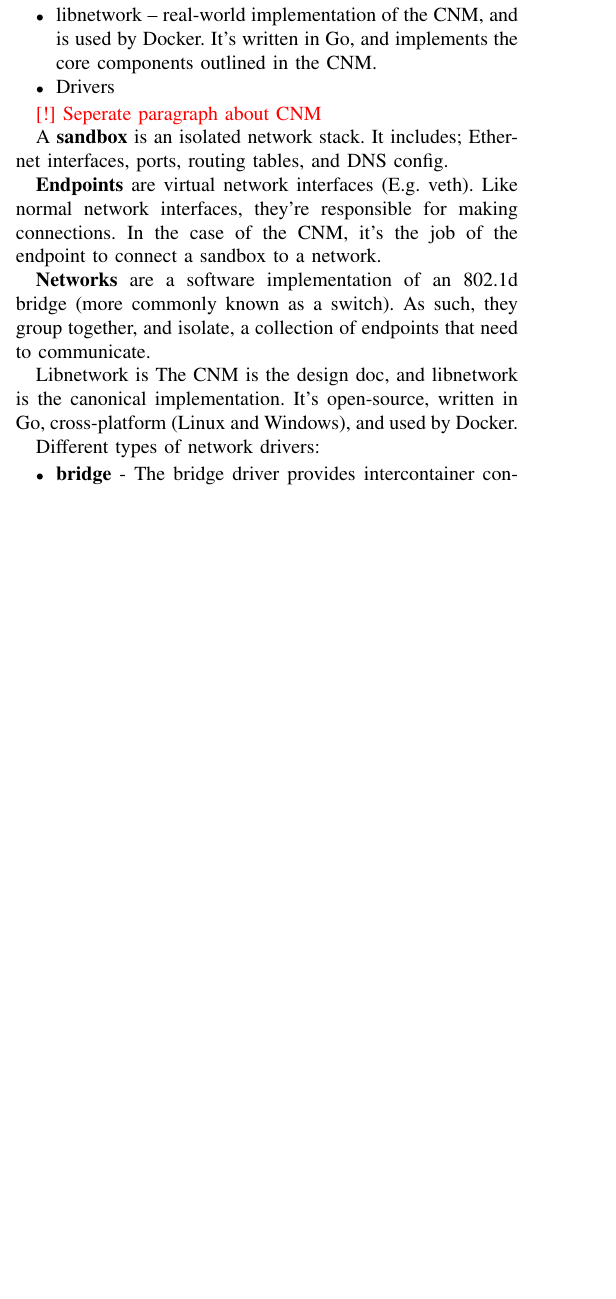
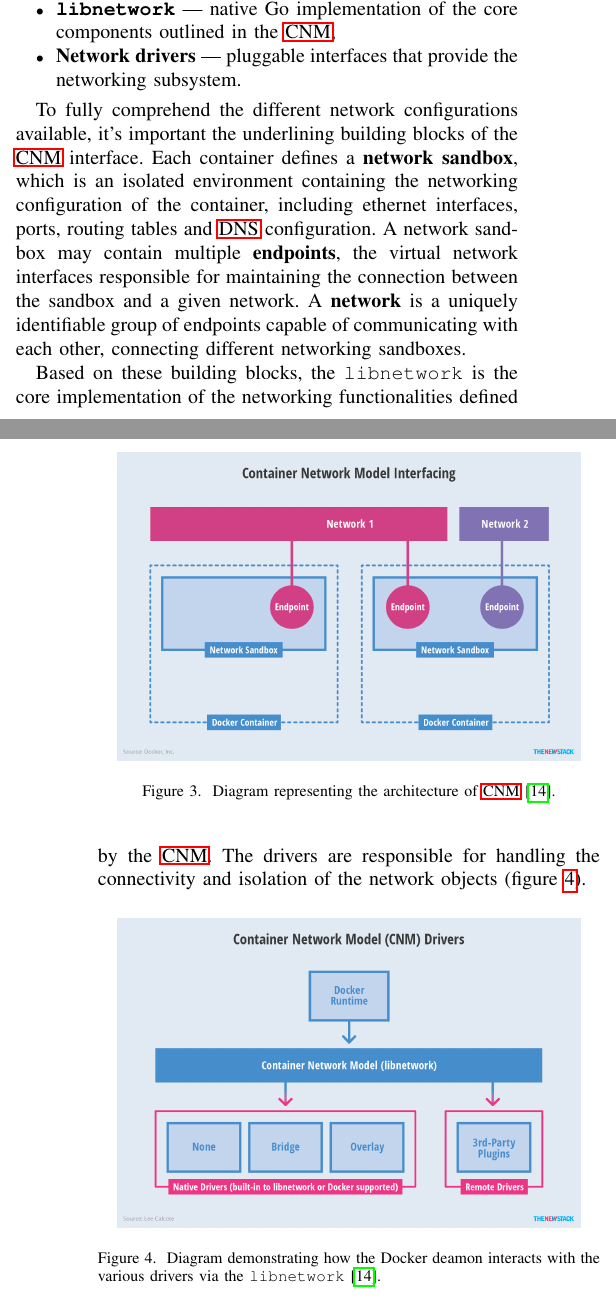
Before and after one commit to rsbguerra/CC-Docker-report, a LaTeX paper (src/main.tex, which reads sections/arch.tex): part of one column of page 2 of 3 before the commit and two parts of the columns of pages 2 and 3 of 4 after it, the two joined at a grey line, cut so that both start at the same text, the shorter picture padded with empty space. Compiled offline with pdfLaTeX; a missing font is replaced by an installed copy or a similar font; a LaTeX package or settings file that is missing is left out.

Commit message:
Finish architecture

```diff
--- a/sections/arch.tex
+++ b/sections/arch.tex
@@ -115,22 +110,29 @@
 
 \begin{itemize}
-    \item The Container Network Model (CNM) -- design specification. outlines the fundamental building blocks of a Docker network.
-    \item libnetwork -- real-world implementation of the CNM, and is used by Docker. It's written in Go, and implements the core components outlined in the CNM.
-    \item Drivers
+    \item \textbf{\ac{CNM}} --- the network's design specifications which outlines the fundamental building blocks of a docker network;
+    \item \textbf{\texttt{libnetwork}} --- native Go implementation of the core components outlined in the \ac{CNM};
+    \item \textbf{Network drivers} --- pluggable interfaces that provide the networking subsystem.
 \end{itemize}
 
-\placeholder{Seperate paragraph about CNM}
 
-A \textbf{sandbox} is an isolated network stack. It includes; Ethernet interfaces, ports, routing tables, and DNS config.
+To fully comprehend the different network configurations available, it's important the underlining building blocks of the \ac{CNM} interface. Each container defines a \textbf{network sandbox}, which is an isolated environment containing the networking configuration of the container, including ethernet interfaces, ports, routing tables and \acs{DNS} configuration. A network sandbox may contain multiple \textbf{endpoints}, the virtual network interfaces responsible for maintaining the connection between the sandbox and a given network. A \textbf{network} is a uniquely identifiable group of endpoints capable of communicating with each other, connecting different networking sandboxes.
 
-\textbf{Endpoints} are virtual network interfaces (E.g. veth). Like normal network interfaces, they're responsible for making connections. In the case of the CNM, it's the job of the endpoint to connect a sandbox to a network.
+\begin{figure}[!htb]
+    \centering
+    \includegraphics[width=0.45\textwidth]{cnm-interface.png}
+    \caption{Diagram representing the architecture of \ac{CNM} \cite{fig-src:cnm}.}
+    \label{fig:cnm-interface}
+\end{figure}
 
-\textbf{Networks} are a software implementation of an 802.1d bridge (more commonly known as a switch). As such, they group together, and isolate, a collection of endpoints that need to communicate.
+Based on these building blocks, the \texttt{libnetwork} is the core implementation of the networking functionalities defined by the \ac{CNM}. The drivers are responsible for handling the connectivity and isolation of the network objects (figure \ref{fig:cnm-drivers}).
 
-Libnetwork is The CNM is the design doc, and libnetwork is the canonical implementation. It's open-source, written in Go, cross-platform (Linux and Windows), and used by Docker.
+\begin{figure}[!htb]
+    \centering
+    \includegraphics[width=0.45\textwidth]{cnm-drivers.png}
+    \caption{Diagram demonstrating how the Docker deamon interacts with the various drivers via the \texttt{libnetwork} \cite{fig-src:cnm}.}
+    \label{fig:cnm-drivers}
+\end{figure}
 
-Different types of network drivers:
+It's possible to implement and use 3rd-party drivers, but Docker is shipped with several built-in drivers, known as native or local drivers. These being:
 
 \begin{itemize}
-    \item \textbf{bridge} - The bridge driver provides intercontainer connectivity for all containers running on the same machine. best when you need multiple containers to communicate on the same Docker host.
-    \item \textbf{host} - The host network is provided by the host driver, which instructs Docker not to create any special networking namespace or resources for attached containers. Containers on the host network interact with the host's network stack like uncontained processes. best when the network stack should not be isolated from the Docker host, but you want other aspects of the container to be isolated.
@@ -141 +147,2 @@
 
+These configurations fall under three categories: local, global or swarm. This indicates whether the network is constrained to the machine where the network exists (local), should be created on every node in a cluster but not route between them (global), or seamlessly spans all of the hosts participating in a Docker swarm (multi-host or cluster-wide). The default networks have the local scope, and will not be able to directly route traffic between containers running on different machines.
```
Also changed, not shown: bibtex/bibliography.bib (+7 -1 lines), sections/acro.tex (+4 -0 lines), img/cnm-drivers.png (added), img/cnm-interface.png (added), img/network-cnm.jpeg (deleted), sections/arch.tex (24 more changed lines).
